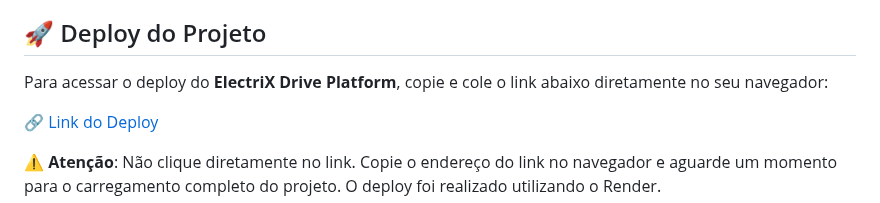
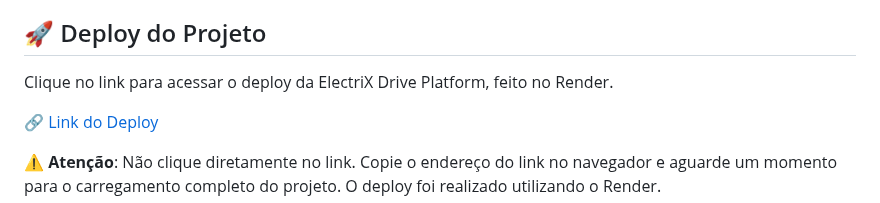
Before and after one commit to MacaulyV/GS---ElectriX-Drive, a Markdown page: README.md, the part around the change. Rendered like a GitHub page.

```diff
--- a/README.md
+++ b/README.md
@@ -12,7 +12,7 @@
 
 ## 🚀 Deploy do Projeto
 
-Para acessar o deploy do **ElectriX Drive Platform**, copie e cole o link abaixo diretamente no seu navegador:
+Clique no link para acessar o deploy da ElectriX Drive Platform, feito no Render.
 
 [🔗 Link do Deploy](https://electrix-drive-platform.onrender.com/login)
 
```
